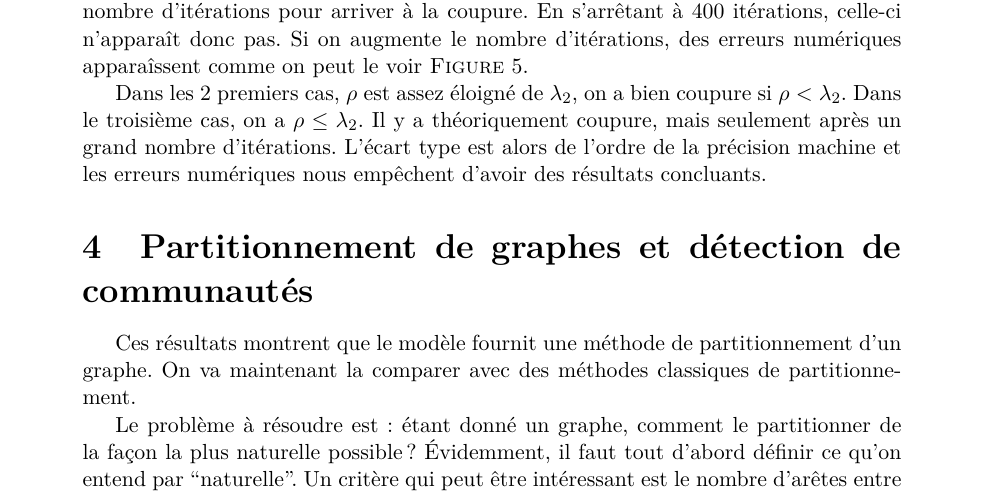
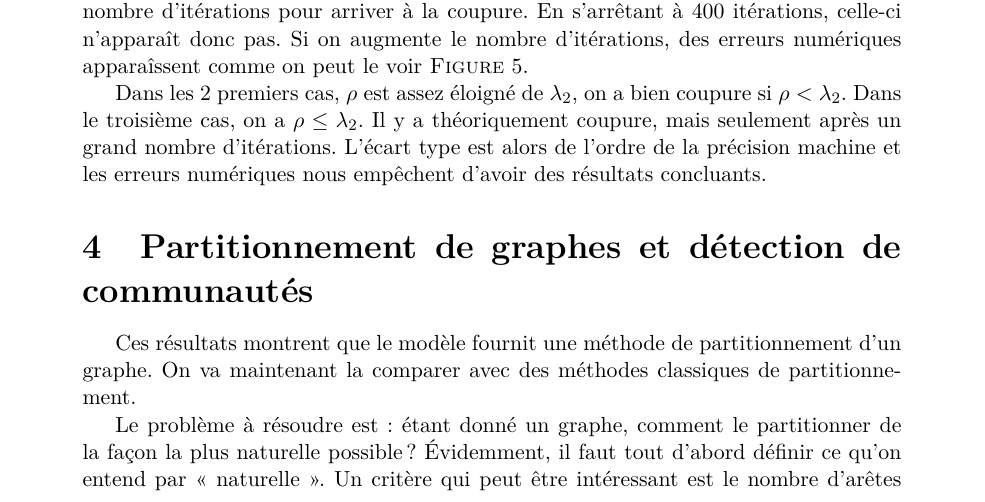
Before and after one commit to antoine-levitt/spe, a LaTeX document (rapport/rapport.tex): part of page 7 of 10, cut so that both start at the same text. Compiled offline with pdfLaTeX.

Commit message:
guillemets à la françaïse

```diff
--- a/rapport/rapport.tex
+++ b/rapport/rapport.tex
@@ -341,7 +341,7 @@ méthodes classiques de partitionnement.
 
 Le problème à résoudre est : étant donné un graphe, comment le
 partitionner de la façon la plus naturelle possible ? Évidemment, il
-faut tout d'abord définir ce qu'on entend par ``naturelle''. Un
+faut tout d'abord définir ce qu'on entend par <<~naturelle~>>. Un
 critère qui peut être intéressant est le nombre d'arêtes entre les
 deux groupes : on cherche la partition de $E$ en deux groupes $E_1$ et
 $E_2$ qui minimise ce nombre d'arêtes $n_a$.
```
